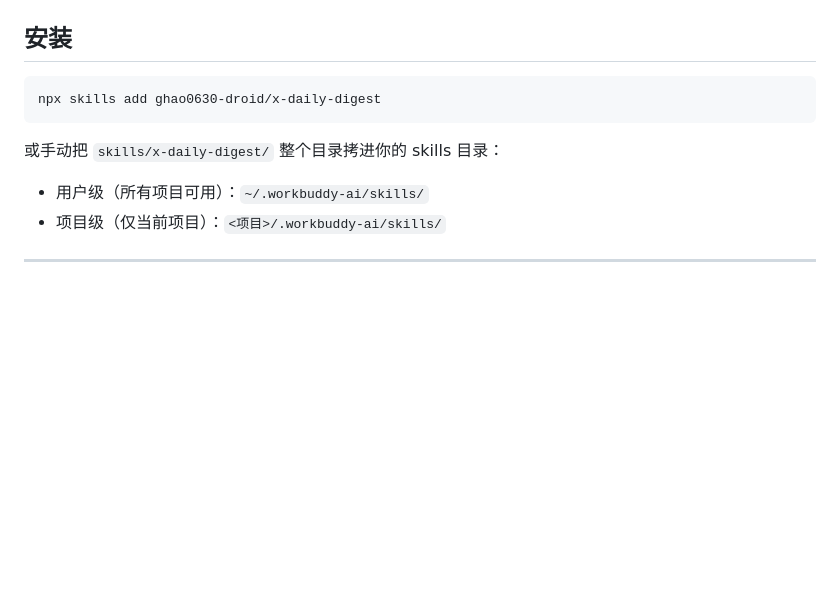
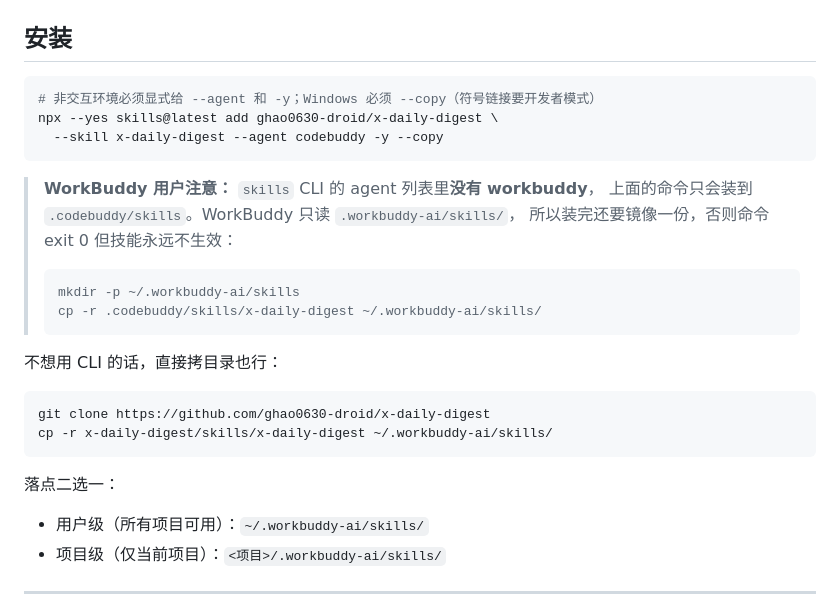
Before and after one commit to ghao0630-droid/x-daily-digest, a Markdown page: README.md, the part around one of its changes. GitHub-like rendering; blank space fills up the shorter version.

Commit message:
docs: 修正安装命令（skills CLI 无 workbuddy agent）+ 补在线样例链接
- npx skills add 必须显式 --agent codebuddy -y --copy，且装完要镜像到
  .workbuddy-ai/skills/，否则 WorkBuddy 读不到
- 补 GitHub Pages 在线预览地址

````diff
--- a/README.md
+++ b/README.md
@@ -47,10 +49,28 @@
 ## 安装
 
 ```sh
-npx skills add ghao0630-droid/x-daily-digest
+# 非交互环境必须显式给 --agent 和 -y；Windows 必须 --copy（符号链接要开发者模式）
+npx --yes skills@latest add ghao0630-droid/x-daily-digest \
+  --skill x-daily-digest --agent codebuddy -y --copy
 ```
 
-或手动把 `skills/x-daily-digest/` 整个目录拷进你的 skills 目录：
+> **WorkBuddy 用户注意：** `skills` CLI 的 agent 列表里**没有 workbuddy**，
+> 上面的命令只会装到 `.codebuddy/skills`。WorkBuddy 只读 `.workbuddy-ai/skills/`，
+> 所以装完还要镜像一份，否则命令 exit 0 但技能永远不生效：
+>
+> ```sh
+> mkdir -p ~/.workbuddy-ai/skills
+> cp -r .codebuddy/skills/x-daily-digest ~/.workbuddy-ai/skills/
+> ```
+
+不想用 CLI 的话，直接拷目录也行：
+
+```sh
+git clone https://github.com/ghao0630-droid/x-daily-digest
+cp -r x-daily-digest/skills/x-daily-digest ~/.workbuddy-ai/skills/
+```
+
+落点二选一：
 
 - 用户级（所有项目可用）：`~/.workbuddy-ai/skills/`
 - 项目级（仅当前项目）：`<项目>/.workbuddy-ai/skills/`
````
Also changed, not shown: other parts of README.md (+2 -0 lines).
